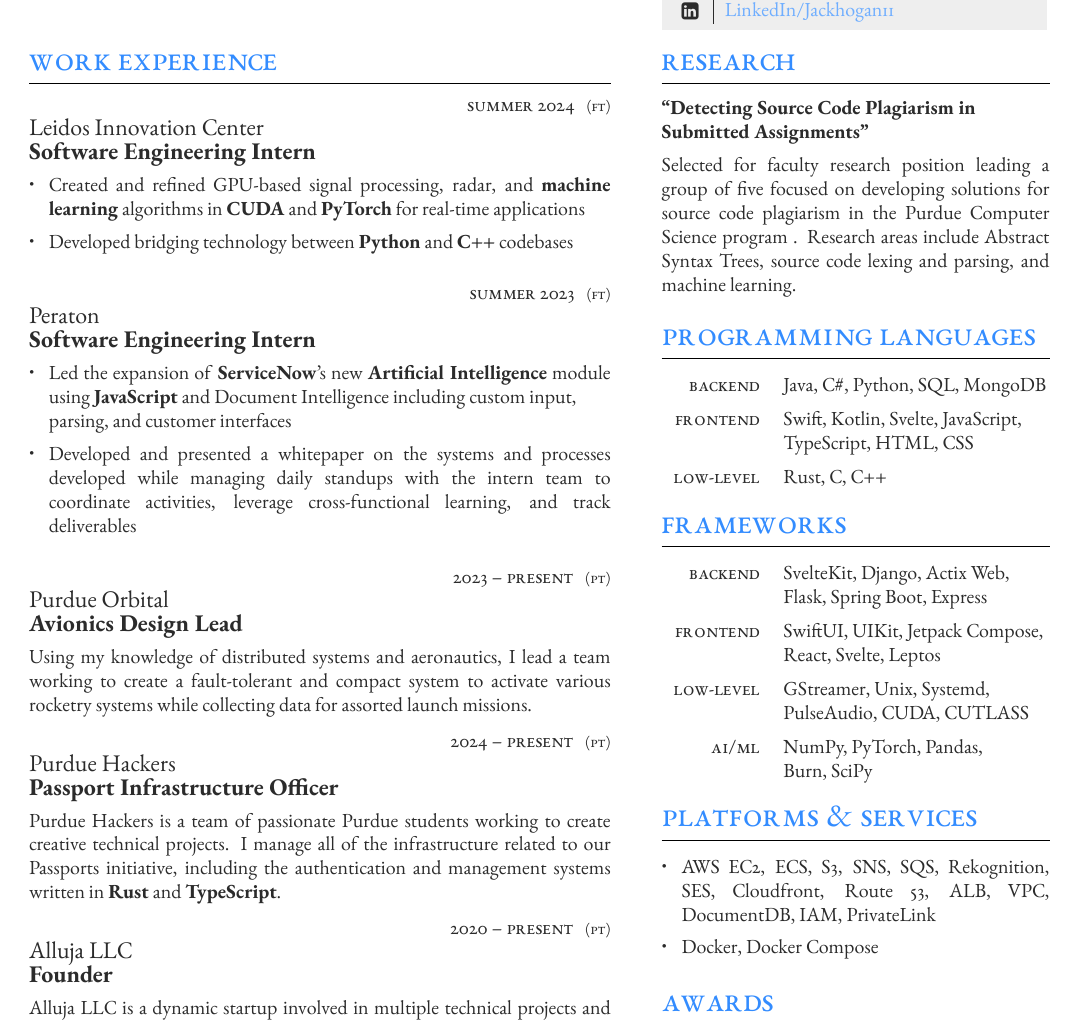
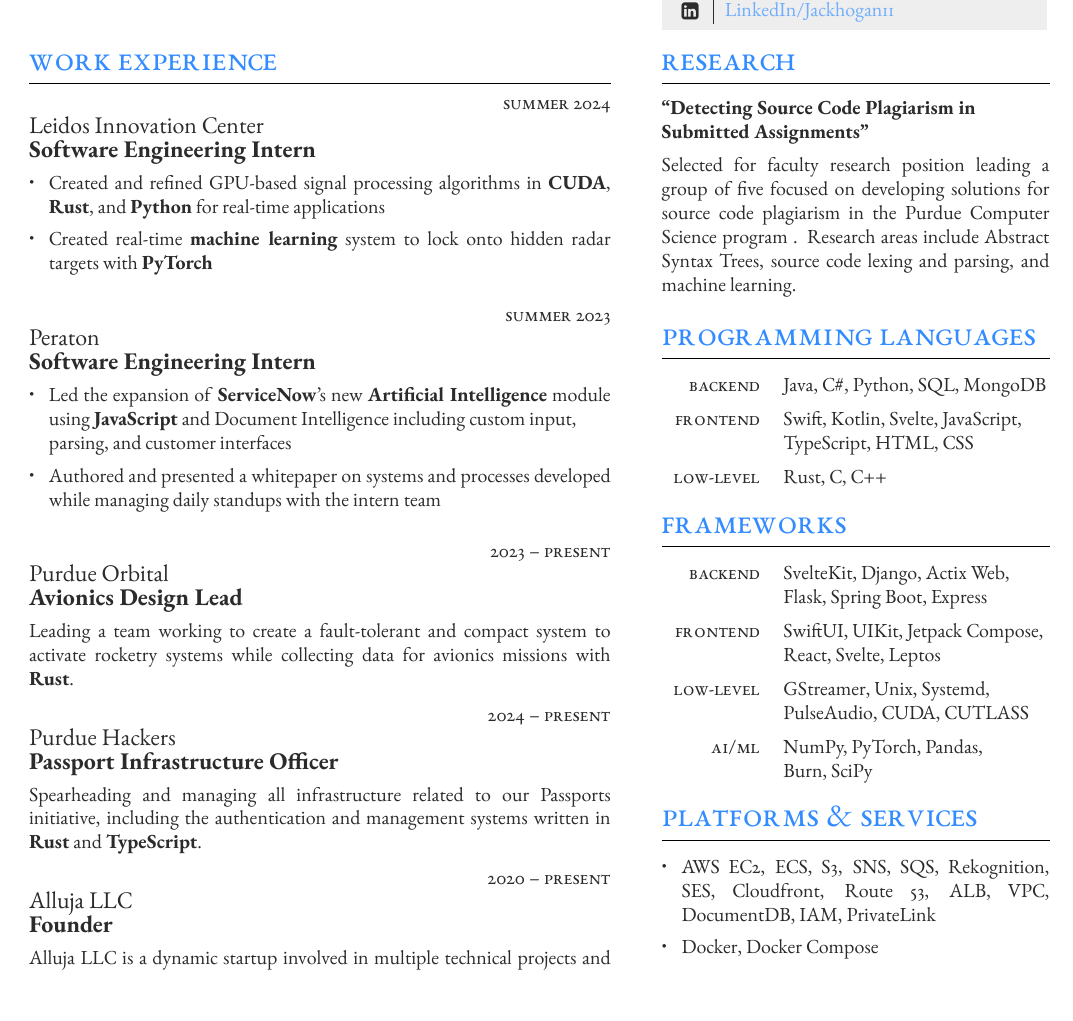
Before and after one commit to ImTheSquid/Resume, a LaTeX CV (JackHoganResume.tex): part of page 1 of 2 before the commit and part of the page after it, cut so that both start at the same text. Compiled offline with XeLaTeX.

Commit message:
Cleanup and Leidos updates

```diff
--- a/JackHoganResume.tex
+++ b/JackHoganResume.tex
@@ -86,39 +86,39 @@
 
 	\jobentry
 	{Summer 2024} % Duration
-	{FT} % FT/PT (full time or part time)
+	{} % FT/PT (full time or part time)
 	{Leidos Innovation Center} % Employer
 	{Software Engineering Intern} % Job title
 	{\vspace{-7mm}\begin{itemize}
-			\item Created and refined GPU-based signal processing, radar, and \textbf{machine learning} algorithms in \textbf{CUDA} and \textbf{PyTorch} for real-time applications
-			\item Developed bridging technology between \textbf{Python} and \textbf{C++} codebases
+			\item Created and refined GPU-based signal processing algorithms in \textbf{CUDA}, \textbf{Rust}, and \textbf{Python} for real-time applications
+			\item Created real-time \textbf{machine learning} system to lock onto hidden radar targets with \textbf{PyTorch}
 		\end{itemize}} % Description
 
 	\jobentry
 	{Summer 2023} % Duration
-	{FT} % FT/PT (full time or part time)
+	{} % FT/PT (full time or part time)
 	{Peraton} % Employer
 	{Software Engineering Intern} % Job title
 	{\vspace{-7mm}\begin{itemize}
 			\item Led the expansion of \textbf{ServiceNow}'s new \textbf{Artificial Intelligence} module using \textbf{JavaScript} and Document Intelligence including custom input,\\ parsing, and customer interfaces
-			\item Developed and presented a whitepaper on the systems and processes developed while managing daily standups with the intern team to coordinate activities, leverage cross-functional learning, and track deliverables
+			\item Authored and presented a whitepaper on systems and processes developed while managing daily standups with the intern team % to coordinate activities, leverage cross-functional learning, and track deliverables
 		\end{itemize}} % Description
 
 	%------------------------------------------------
 
 	\jobentry
 	{2023 -- Present} % Duration
-	{PT} % FT/PT (full time or part time)
+	{} % FT/PT (full time or part time)
 	{Purdue Orbital} % Employer
 	{Avionics Design Lead} % Job title
-	{Using my knowledge of distributed systems and aeronautics, I lead a team working to create a fault-tolerant and compact system to activate various rocketry systems while collecting data for assorted launch missions.} % Description
+	{Leading a team working to create a fault-tolerant and compact system to activate rocketry systems while collecting data for avionics missions with \textbf{Rust}.} % Description
 
 	\jobentry
 	{2024 -- Present}
-	{PT}
+	{}
 	{Purdue Hackers}
 	{Passport Infrastructure Officer}
-	{Purdue Hackers is a team of passionate Purdue students working to create creative technical projects. I manage all of the infrastructure related to our Passports initiative, including the authentication and management systems written in \textbf{Rust} and \textbf{TypeScript}.}
+	{Spearheading and managing all infrastructure related to our Passports initiative, including the authentication and management systems written in \textbf{Rust} and \textbf{TypeScript}.}
 
 	% \jobentry
 	% {2023 -- Present} % Duration
@@ -129,7 +129,7 @@
 
 	\jobentry
 	{2020 -- Present} % Duration
-	{PT} % FT/PT (full time or part time)
+	{} % FT/PT (full time or part time)
 	{Alluja LLC} % Employer
 	{Founder} % Job title
 	{Alluja LLC is a dynamic startup involved in multiple technical projects and initiatives including mobile apps written in \textbf{SwiftUI}, libraries in \textbf{Swift} and \textbf{Rust}, backend servers in \textbf{Rust} and \textbf{Python}, frontends in \textbf{Svelte} and \textbf{Leptos}, and BetterDiscord plugins in \textbf{TypeScript} with over 5,000 users.} % Description
```
Also changed, not shown: JackHoganResume.pdf.
